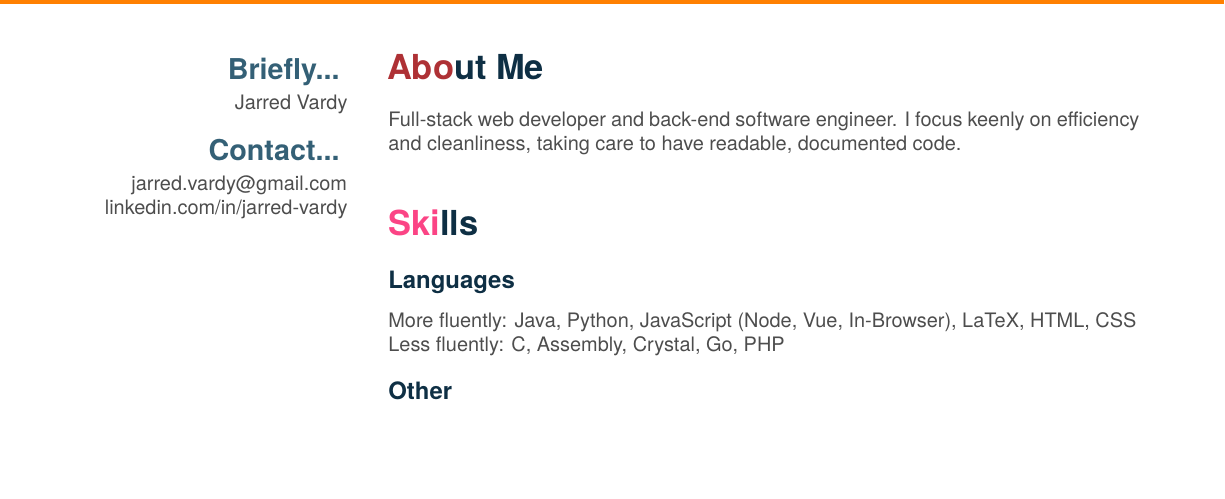
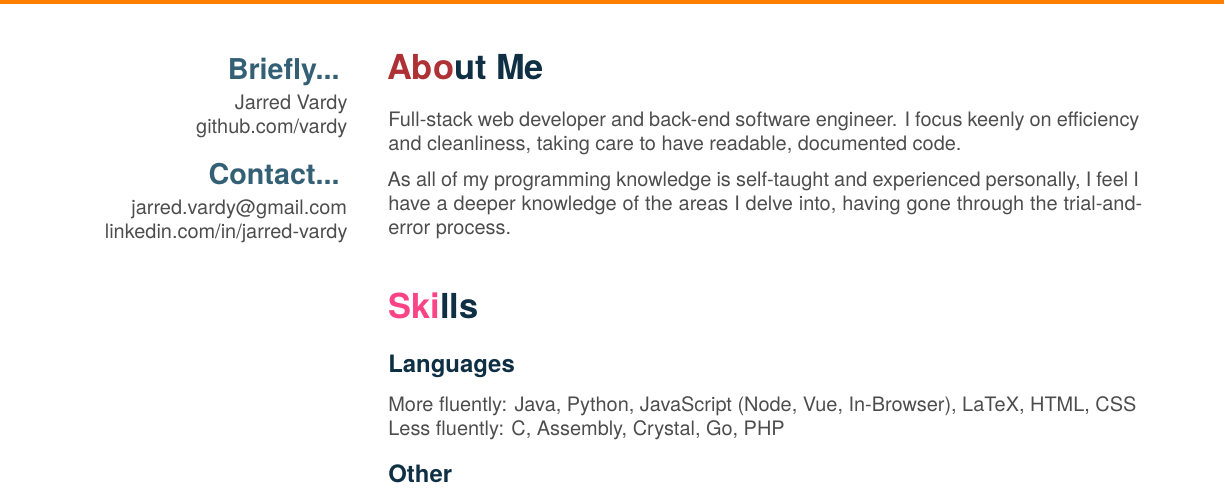
Before and after one commit to vardy/CurriculumVitae, a LaTeX CV (src/CV.tex): part of page 1 of 2, cut so that both start at the same text, the shorter picture padded with empty space. Compiled offline with XeLaTeX.

Commit message:
Added hyperlinks to sidebar links

```diff
--- a/src/CV.tex
+++ b/src/CV.tex
@@ -20,9 +20,10 @@
 \begin{aside}
 	\section{Briefly...}\vspace{0.1cm}
 	Jarred Vardy
+	\hyperref[https://github.com/vardy/]{github.com/vardy}
 	\section{Contact...}\vspace{0.1cm}
-	jarred.vardy@gmail.com
-	linkedin.com/in/jarred-vardy
+	\hyperref[mailto:jarred.vardy@gmail.com]{jarred.vardy@gmail.com}
+	\hyperref[https://linkedin.com/in/jarred-vardy]{linkedin.com/in/jarred-vardy}
 \end{aside}
 
 % About Me
@@ -31,6 +32,8 @@
 Full-stack web developer and back-end software engineer.
 I focus keenly on efficiency and cleanliness, taking care to have readable, documented code.
 
+As all of my programming knowledge is self-taught and experienced personally, I feel I have a
+deeper knowledge of the areas I delve into, having gone through the trial-and-error process.
 
 % Skills
 %
```
Also changed, not shown: src/CV.pdf.
